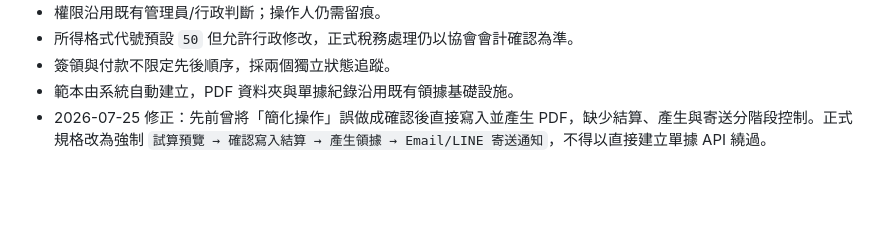
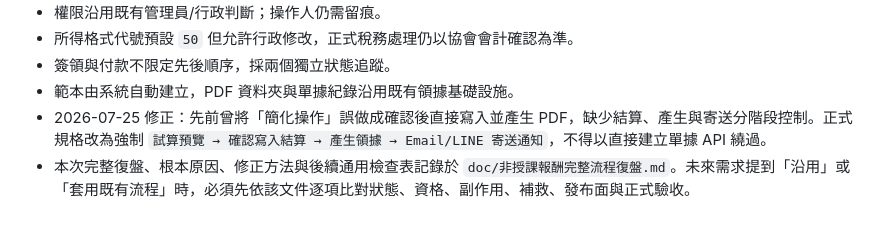
Before and after one commit to joedler/hope, a Markdown page: doc/決策紀錄.md, the part around the change. GitHub-like rendering; blank space fills up the shorter version.

```diff
--- a/doc/決策紀錄.md
+++ b/doc/決策紀錄.md
@@ -662,3 +662,4 @@
 - 簽領與付款不限定先後順序，採兩個獨立狀態追蹤。
 - 範本由系統自動建立，PDF 資料夾與單據紀錄沿用既有領據基礎設施。
 - 2026-07-25 修正：先前曾將「簡化操作」誤做成確認後直接寫入並產生 PDF，缺少結算、產生與寄送分階段控制。正式規格改為強制 `試算預覽 → 確認寫入結算 → 產生領據 → Email/LINE 寄送通知`，不得以直接建立單據 API 繞過。
+- 本次完整復盤、根本原因、修正方法與後續通用檢查表記錄於 `doc/非授課報酬完整流程復盤.md`。未來需求提到「沿用」或「套用既有流程」時，必須先依該文件逐項比對狀態、資格、副作用、補救、發布面與正式驗收。
```
Also changed, not shown: doc/GAS_LINEBot_重大Bug與修正指南.md (+18 -0 lines), doc/非授課報酬完整流程復盤.md (added, +200 -0 lines).
